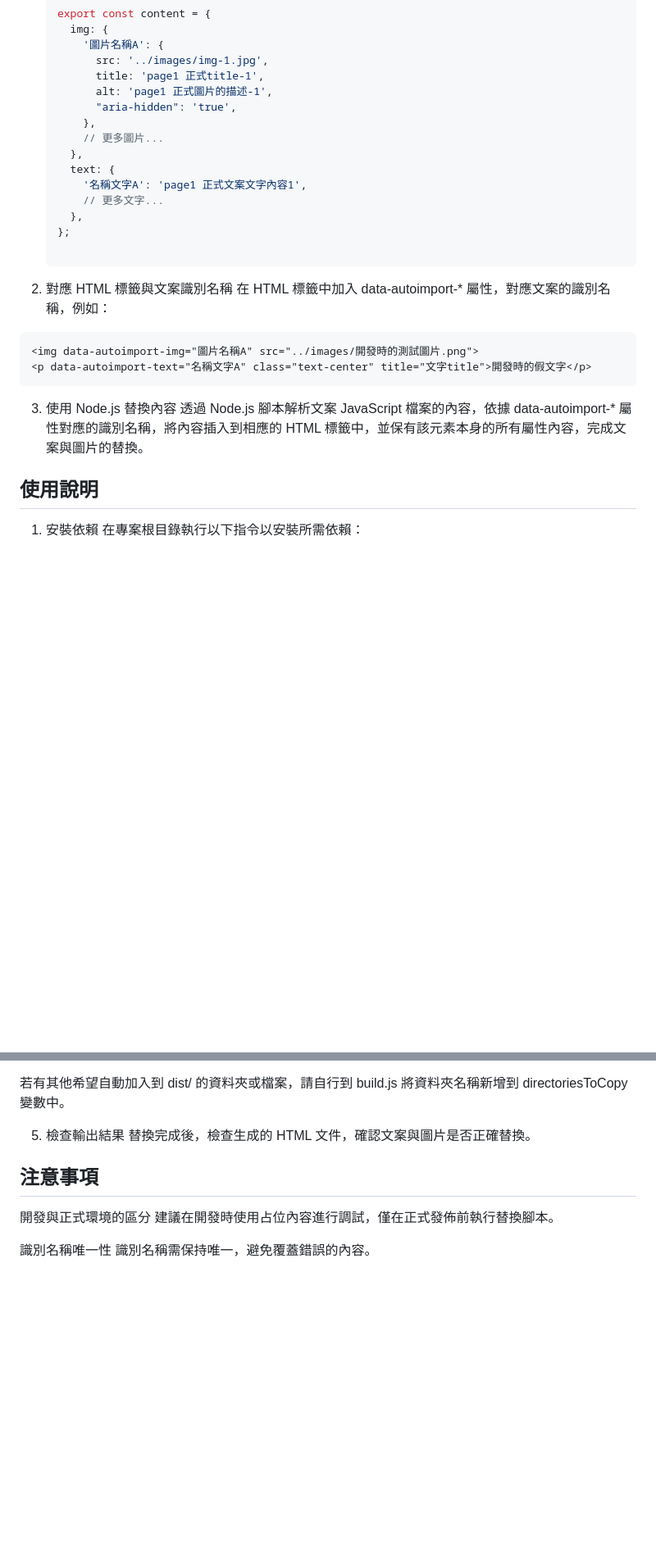
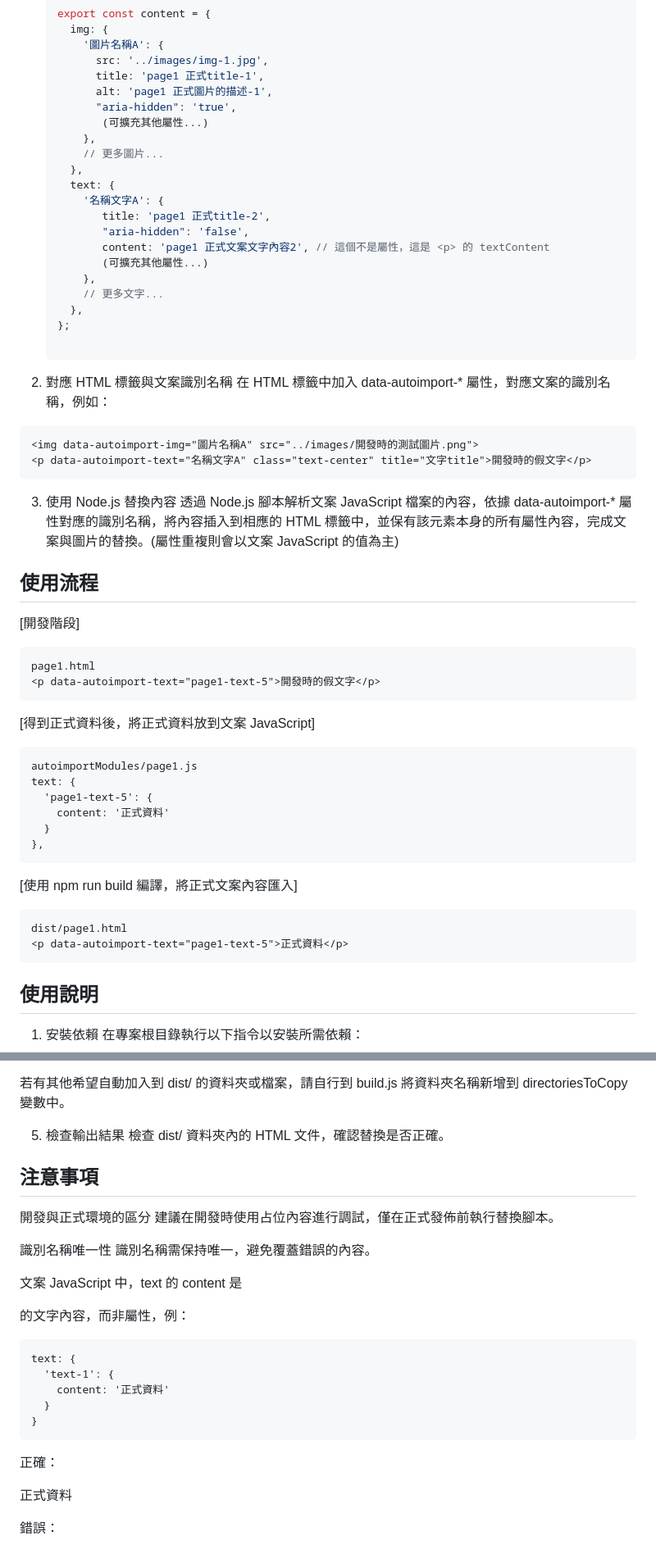
Before and after one commit to MizuYang/html-autoimport, a Markdown page: README.md, 2 parts joined by grey strips. Shown at 82% size. Rendered like a GitHub page; blank space fills up the shorter version.

Commit message:
修改 README.md

````diff
--- a/README.md
+++ b/README.md
@@ -30,11 +30,17 @@
          title: 'page1 正式title-1',
          alt: 'page1 正式圖片的描述-1',
          "aria-hidden": 'true',
+          (可擴充其他屬性...)
        },
        // 更多圖片...
      },
      text: {
-       '名稱文字A': 'page1 正式文案文字內容1',
+       '名稱文字A': {
+          title: 'page1 正式title-2',
+          "aria-hidden": 'false',
+          content: 'page1 正式文案文字內容2', // 這個不是屬性，這是 <p> 的 textContent
+          (可擴充其他屬性...)
+       },
        // 更多文字...
      },
    };
@@ -48,8 +54,32 @@
 ```
 
 3. 使用 Node.js 替換內容
-透過 Node.js 腳本解析文案 JavaScript 檔案的內容，依據 data-autoimport-* 屬性對應的識別名稱，將內容插入到相應的 HTML 標籤中，並保有該元素本身的所有屬性內容，完成文案與圖片的替換。
+透過 Node.js 腳本解析文案 JavaScript 檔案的內容，依據 data-autoimport-* 屬性對應的識別名稱，將內容插入到相應的 HTML 標籤中，並保有該元素本身的所有屬性內容，完成文案與圖片的替換。(屬性重複則會以文案 JavaScript 的值為主)
 
+
+## 使用流程
+
+[開發階段]
+```
+page1.html
+<p data-autoimport-text="page1-text-5">開發時的假文字</p>
+```
+
+[得到正式資料後，將正式資料放到文案 JavaScript]
+```
+autoimportModules/page1.js
+text: {
+  'page1-text-5': {
+    content: '正式資料'
+  }
+},
+```
+
+[使用 npm run build 編譯，將正式文案內容匯入]
+```
+dist/page1.html
+<p data-autoimport-text="page1-text-5">正式資料</p>
+```
 
 ## 使用說明
 
@@ -105,7 +141,7 @@ npm run build
 若有其他希望自動加入到 dist/ 的資料夾或檔案，請自行到 build.js 將資料夾名稱新增到 directoriesToCopy 變數中。
 
 5. 檢查輸出結果
-替換完成後，檢查生成的 HTML 文件，確認文案與圖片是否正確替換。
+檢查 dist/ 資料夾內的 HTML 文件，確認替換是否正確。
 
 
 ## 注意事項
@@ -115,3 +151,14 @@ npm run build
 
 識別名稱唯一性
 識別名稱需保持唯一，避免覆蓋錯誤的內容。
+
+文案 JavaScript 中，text 的 content 是 <p> 的文字內容，而非屬性，例：
+```
+text: {
+  'text-1': {
+    content: '正式資料'
+  }
+}
+```
+正確：<p data-autoimport-text="text-1">正式資料</p>
+錯誤：<p data-autoimport-text="text-1" content="正式資料"></p>
````
Also changed, not shown: other parts of README.md (+7 -1 lines).
